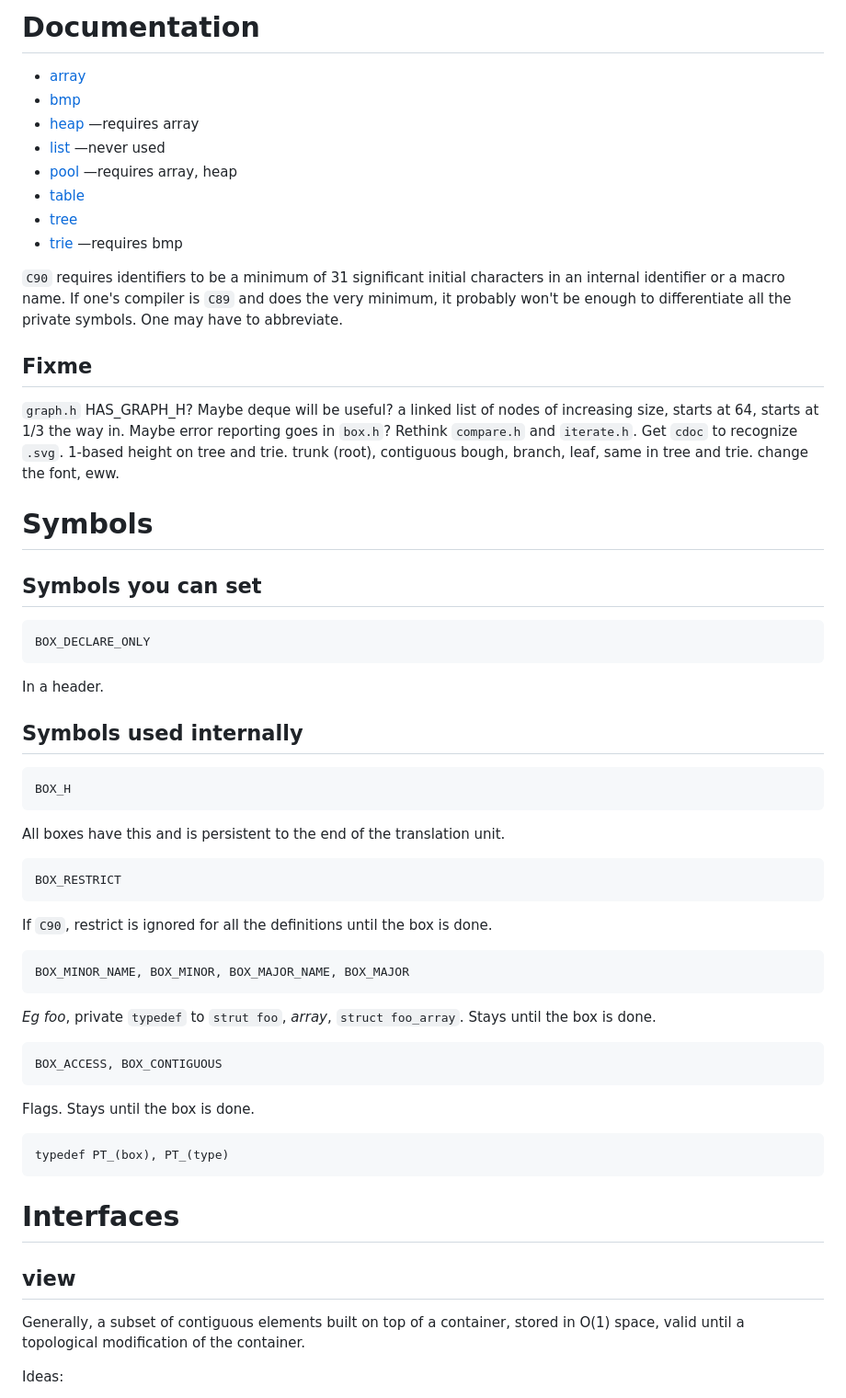
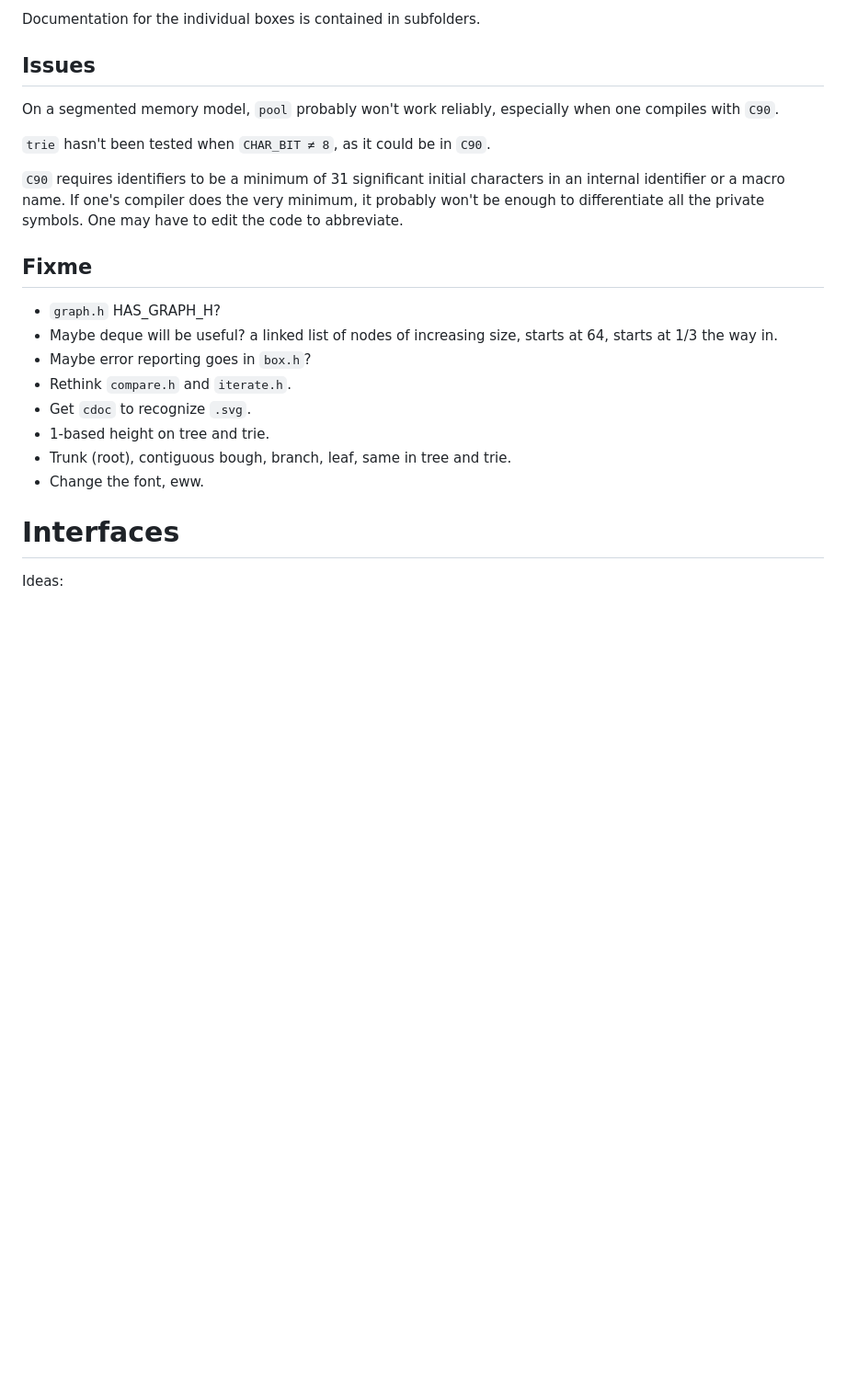
Before and after one commit to neil-edelman/boxes, a Markdown page: doc/readme.md, the part around the change printed below. Shown: that part at 92% size. Rendered like a GitHub page; blank space fills up the shorter version.

```diff
--- a/doc/readme.md
+++ b/doc/readme.md
@@ -1,59 +1,29 @@
-# Documentation
+Documentation for the individual boxes is contained in subfolders.
 
-* [array](array.md)
-* [bmp](bmp.md)
-* [heap](heap.mb) —requires array
-* [list](list.md) —never used
-* [pool](pool.md) —requires array, heap
-* [table](table.md)
-* [tree](tree.md)
-* [trie](trie.md) —requires bmp
+## Issues
+
+On a segmented memory model, `pool` probably won't work reliably, especially when one
+compiles with `C90`.
+
+`trie` hasn't been tested when `CHAR_BIT ≠ 8`, as it could be in `C90`.
 
 `C90` requires identifiers to be a minimum of 31 significant initial characters in an internal
-identifier or a macro name. If one's compiler is `C89` and does the very minimum, it
-probably won't be enough to differentiate all the private symbols. One may have to
+identifier or a macro name. If one's compiler does the very minimum, it probably won't be
+enough to differentiate all the private symbols. One may have to edit the code to
 abbreviate.
 
 ## Fixme
 
-`graph.h` HAS_GRAPH_H?
-Maybe deque will be useful? a linked list of nodes of increasing size, starts at 64, starts at
-1/3 the way in.
-Maybe error reporting goes in `box.h`?
-Rethink `compare.h` and `iterate.h`.
-Get `cdoc` to recognize `.svg`.
-1-based height on tree and trie.
-trunk (root), contiguous bough, branch, leaf, same in tree and trie.
-change the font, eww.
-
-# Symbols
-
-## Symbols you can set
-
-	BOX_DECLARE_ONLY
-In a header.
-
-## Symbols used internally
-
-	BOX_H
-All boxes have this and is persistent to the end of the translation unit.
-
-	BOX_RESTRICT
-If `C90`, restrict is ignored for all the definitions until the box is done.
-
-	BOX_MINOR_NAME, BOX_MINOR, BOX_MAJOR_NAME, BOX_MAJOR
-_Eg_ _foo_, private `typedef` to `strut foo`, _array_, `struct foo_array`. Stays until the box is done.
-
-	BOX_ACCESS, BOX_CONTIGUOUS
-Flags. Stays until the box is done.
-
-	typedef PT_(box), PT_(type)
+* `graph.h` HAS_GRAPH_H?
+* Maybe deque will be useful? a linked list of nodes of increasing size, starts at 64, starts at 1/3 the way in.
+* Maybe error reporting goes in `box.h`?
+* Rethink `compare.h` and `iterate.h`.
+* Get `cdoc` to recognize `.svg`.
+* 1-based height on tree and trie.
+* Trunk (root), contiguous bough, branch, leaf, same in tree and trie.
+* Change the font, eww.
 
 # Interfaces
 
-## view
-
-Generally, a subset of contiguous elements built on top of a container, stored in O(1) space, valid until a topological modification of the container.
-
 Ideas:
 > iterator cursor look range subset span [view] (means similar in sql): unbounded laden full [entire], laden occupied [exists], distance size count, get acquire look first begin [front], last end back, shift pop_front (sounds like modifying data) advance (doesn't fit with front) (I kind of like \_front) ditch_ dump_ can_ oust_ expel_ [drop_front] cut_ drain_ eject_ shed_, pop pop_back reverse retract regress recede withdraw retire recede… random?, delete, insert
```
Also changed, not shown: other parts of doc/readme.md (+0 -59 lines).
